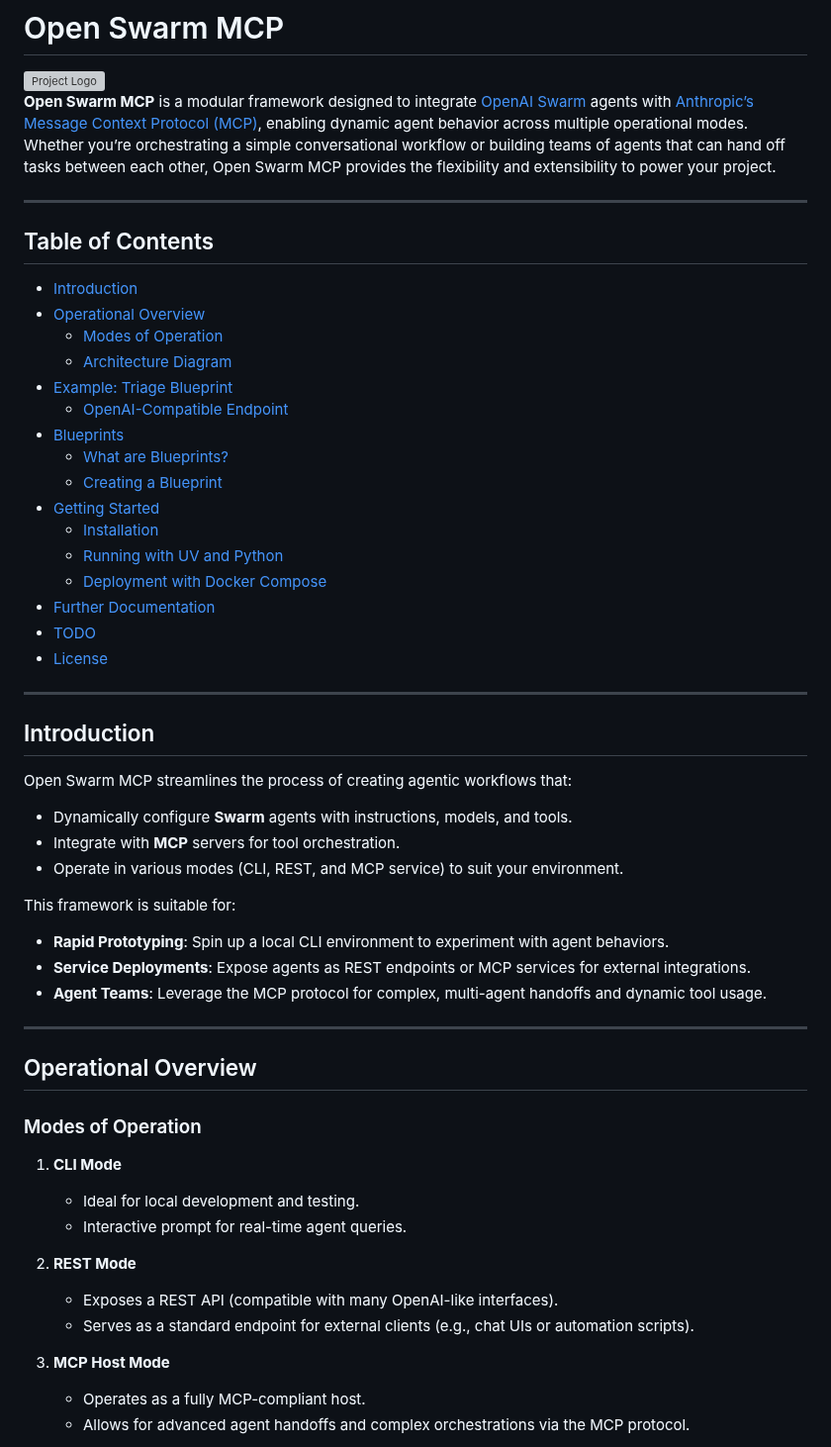
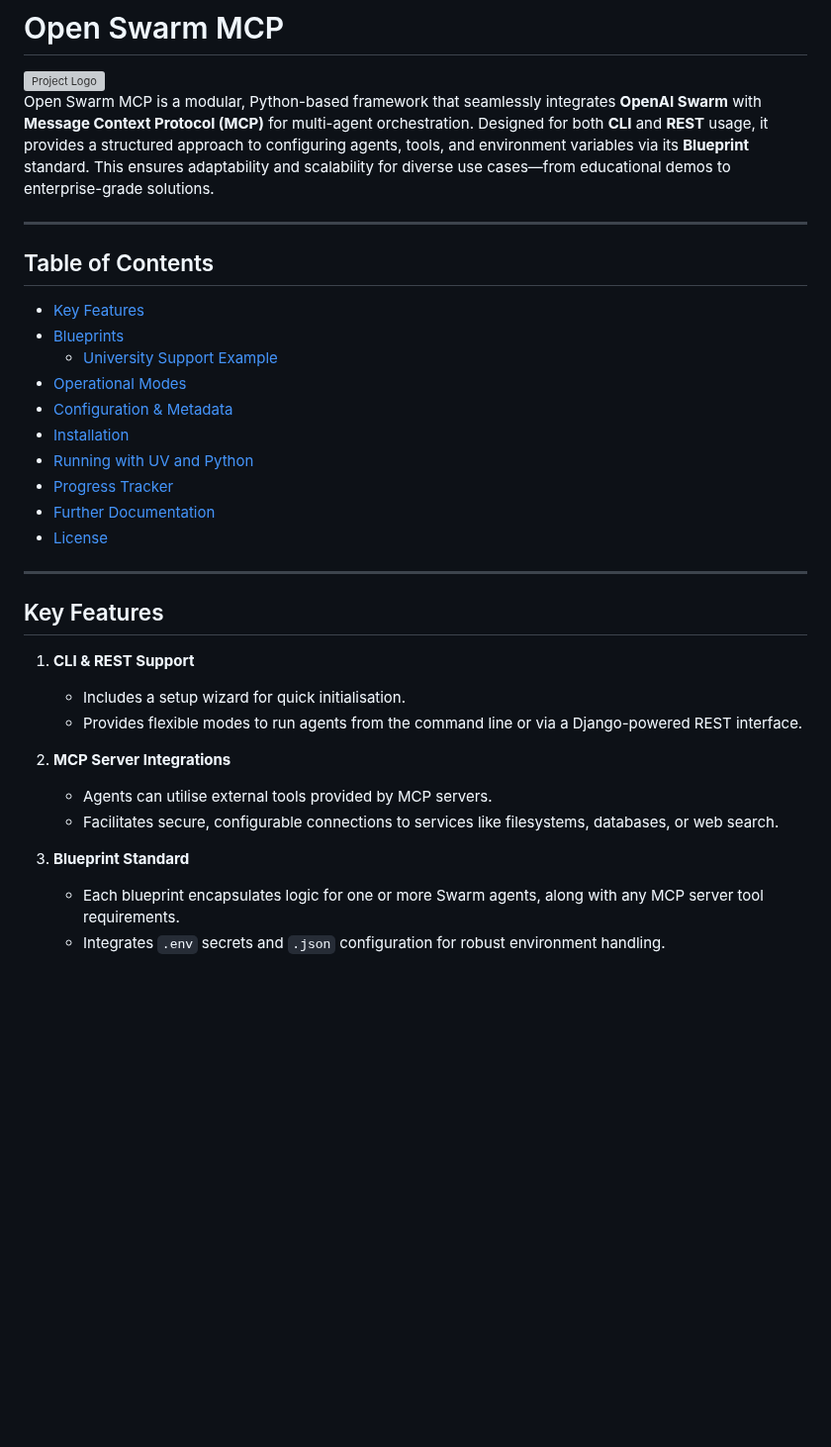
Before and after one commit to mkc909/open-swarm-mcp, a Markdown page: README.md, the part around one of its changes. Shown at 99% size. GitHub-like rendering; blank space fills up the shorter version; grey boxes are pictures that could not be loaded.

```diff
--- a/README.md
+++ b/README.md
@@ -2,58 +2,35 @@
 
 <img src="assets/images/logo.webp" alt="Project Logo" width="256"/>
 
-**Open Swarm MCP** is a modular framework designed to integrate [OpenAI Swarm](https://github.com/openai/swarm) agents with [Anthropic’s Message Context Protocol (MCP)](https://github.com/modelcontextprotocol), enabling dynamic agent behavior across multiple operational modes. Whether you’re orchestrating a simple conversational workflow or building teams of agents that can hand off tasks between each other, Open Swarm MCP provides the flexibility and extensibility to power your project.
+Open Swarm MCP is a modular, Python-based framework that seamlessly integrates **OpenAI Swarm** with **Message Context Protocol (MCP)** for multi-agent orchestration. Designed for both **CLI** and **REST** usage, it provides a structured approach to configuring agents, tools, and environment variables via its **Blueprint** standard. This ensures adaptability and scalability for diverse use cases—from educational demos to enterprise-grade solutions.
 
 ---
 
 ## Table of Contents
-
-- [Introduction](#introduction)
-- [Operational Overview](#operational-overview)
-  - [Modes of Operation](#modes-of-operation)
-  - [Architecture Diagram](#architecture-diagram)
-- [Example: Triage Blueprint](#example-triage-blueprint)
-  - [OpenAI-Compatible Endpoint](#openai-compatible-endpoint)
+- [Key Features](#key-features)
 - [Blueprints](#blueprints)
-  - [What are Blueprints?](#what-are-blueprints)
-  - [Creating a Blueprint](#creating-a-blueprint)
-- [Getting Started](#getting-started)
-  - [Installation](#installation)
-  - [Running with UV and Python](#running-with-uv-and-python)
-  - [Deployment with Docker Compose](#deployment-with-docker-compose)
+  - [University Support Example](#university-support-example)
+- [Operational Modes](#operational-modes)
+- [Configuration & Metadata](#configuration--metadata)
+- [Installation](#installation)
+- [Running with UV and Python](#running-with-uv-and-python)
+- [Progress Tracker](#progress-tracker)
 - [Further Documentation](#further-documentation)
-- [TODO](#todo)
 - [License](#license)
 
 ---
 
-## Introduction
+## Key Features
 
-Open Swarm MCP streamlines the process of creating agentic workflows that:
-- Dynamically configure **Swarm** agents with instructions, models, and tools.
-- Integrate with **MCP** servers for tool orchestration.
-- Operate in various modes (CLI, REST, and MCP service) to suit your environment.
+1. **CLI & REST Support**
+   - Includes a setup wizard for quick initialisation.
+   - Provides flexible modes to run agents from the command line or via a Django-powered REST interface.
 
-This framework is suitable for:
-- **Rapid Prototyping**: Spin up a local CLI environment to experiment with agent behaviors.
-- **Service Deployments**: Expose agents as REST endpoints or MCP services for external integrations.
-- **Agent Teams**: Leverage the MCP protocol for complex, multi-agent handoffs and dynamic tool usage.
+2. **MCP Server Integrations**
+   - Agents can utilise external tools provided by MCP servers.
+   - Facilitates secure, configurable connections to services like filesystems, databases, or web search.
 
----
+3. **Blueprint Standard**
+   - Each blueprint encapsulates logic for one or more Swarm agents, along with any MCP server tool requirements.
+   - Integrates `.env` secrets and `.json` configuration for robust environment handling.
 
-## Operational Overview
-
-### Modes of Operation
-
-1. **CLI Mode**
-   - Ideal for local development and testing.
-   - Interactive prompt for real-time agent queries.
-
-2. **REST Mode**
-   - Exposes a REST API (compatible with many OpenAI-like interfaces).
-   - Serves as a standard endpoint for external clients (e.g., chat UIs or automation scripts).
-
-3. **MCP Host Mode**
-   - Operates as a fully MCP-compliant host.
-   - Allows for advanced agent handoffs and complex orchestrations via the MCP protocol.
-
```
Also changed, not shown: other parts of README.md (+104 -169 lines).
